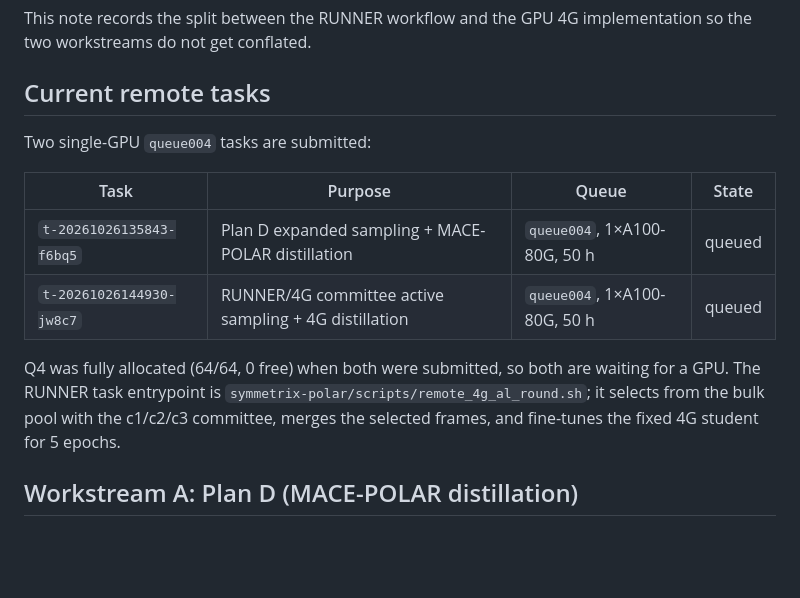
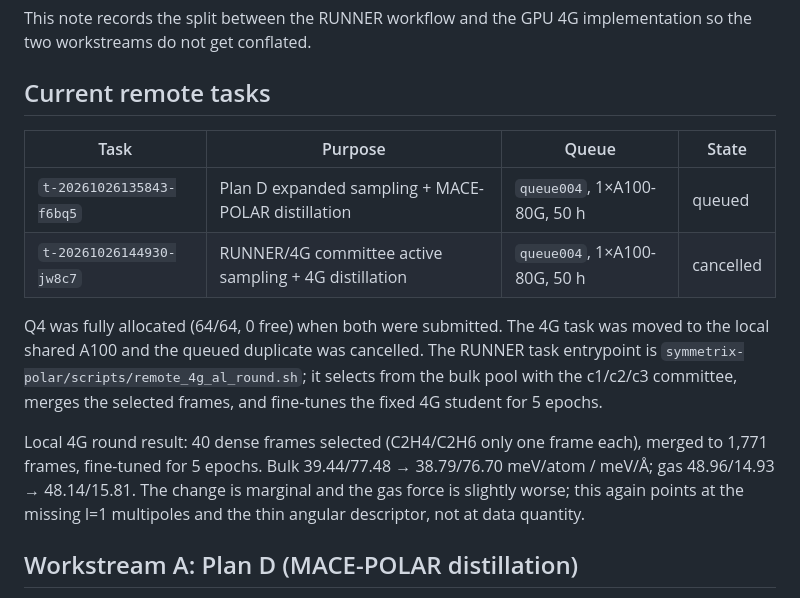
Before and after one commit to Yong-Q/RUNNER-, a Markdown page: docs/GPU_4G_ACTIVE_SAMPLING_HANDOFF_2026-10-26.md, the part around the change. Drawn GitHub-style; blank space fills up the shorter version.

Commit message:
docs: record local 4G active-sampling result and task cancellation

```diff
--- a/docs/GPU_4G_ACTIVE_SAMPLING_HANDOFF_2026-10-26.md
+++ b/docs/GPU_4G_ACTIVE_SAMPLING_HANDOFF_2026-10-26.md
@@ -5,18 +5,22 @@ implementation so the two workstreams do not get conflated.
 
 ## Current remote tasks
 
-Two single-GPU `queue004` tasks are submitted:
-
 | Task | Purpose | Queue | State |
 |---|---|---|---|
 | `t-20261026135843-f6bq5` | Plan D expanded sampling + MACE-POLAR distillation | `queue004`, 1×A100-80G, 50 h | queued |
-| `t-20261026144930-jw8c7` | RUNNER/4G committee active sampling + 4G distillation | `queue004`, 1×A100-80G, 50 h | queued |
+| `t-20261026144930-jw8c7` | RUNNER/4G committee active sampling + 4G distillation | `queue004`, 1×A100-80G, 50 h | cancelled |
 
-Q4 was fully allocated (64/64, 0 free) when both were submitted, so both are
-waiting for a GPU. The RUNNER task entrypoint is
-`symmetrix-polar/scripts/remote_4g_al_round.sh`; it selects from the bulk pool
-with the c1/c2/c3 committee, merges the selected frames, and fine-tunes the
-fixed 4G student for 5 epochs.
+Q4 was fully allocated (64/64, 0 free) when both were submitted. The 4G task
+was moved to the local shared A100 and the queued duplicate was cancelled.
+The RUNNER task entrypoint is `symmetrix-polar/scripts/remote_4g_al_round.sh`;
+it selects from the bulk pool with the c1/c2/c3 committee, merges the selected
+frames, and fine-tunes the fixed 4G student for 5 epochs.
+
+Local 4G round result: 40 dense frames selected (C2H4/C2H6 only one frame
+each), merged to 1,771 frames, fine-tuned for 5 epochs. Bulk 39.44/77.48 →
+38.79/76.70 meV/atom / meV/Å; gas 48.96/14.93 → 48.14/15.81. The change is
+marginal and the gas force is slightly worse; this again points at the missing
+l=1 multipoles and the thin angular descriptor, not at data quantity.
 
 ## Workstream A: Plan D (MACE-POLAR distillation)
 
```
